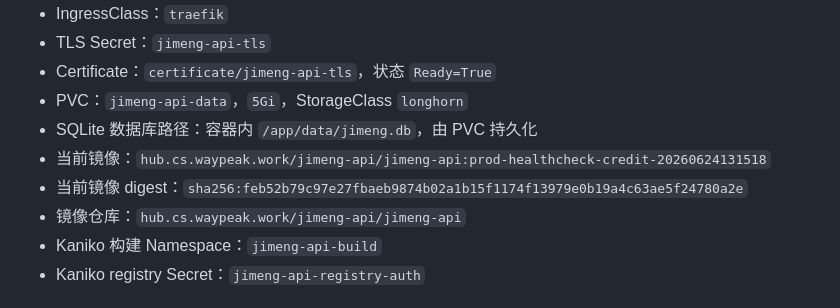
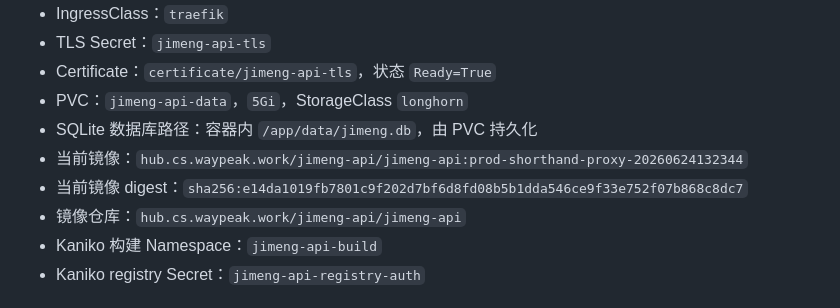
Before and after one commit to WanInter/jimeng-api, a Markdown page: SERVER_INFO.md, the part around the change. Drawn GitHub-style.

Commit message:
docs: record shorthand proxy deployment

```diff
--- a/SERVER_INFO.md
+++ b/SERVER_INFO.md
@@ -15,8 +15,8 @@
 - Certificate：`certificate/jimeng-api-tls`，状态 `Ready=True`
 - PVC：`jimeng-api-data`，`5Gi`，StorageClass `longhorn`
 - SQLite 数据库路径：容器内 `/app/data/jimeng.db`，由 PVC 持久化
-- 当前镜像：`hub.cs.waypeak.work/jimeng-api/jimeng-api:prod-healthcheck-credit-20260624131518`
-- 当前镜像 digest：`sha256:feb52b79c97e27fbaeb9874b02a1b15f1174f13979e0b19a4c63ae5f24780a2e`
+- 当前镜像：`hub.cs.waypeak.work/jimeng-api/jimeng-api:prod-shorthand-proxy-20260624132344`
+- 当前镜像 digest：`sha256:e14da1019fb7801c9f202d7bf6d8fd08b5b1dda546ce9f33e752f07b868c8dc7`
 - 镜像仓库：`hub.cs.waypeak.work/jimeng-api/jimeng-api`
 - Kaniko 构建 Namespace：`jimeng-api-build`
 - Kaniko registry Secret：`jimeng-api-registry-auth`
```
